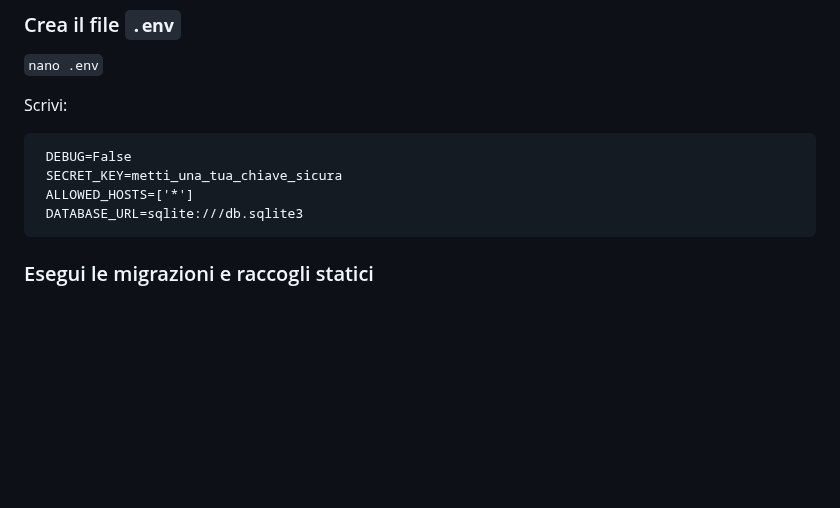
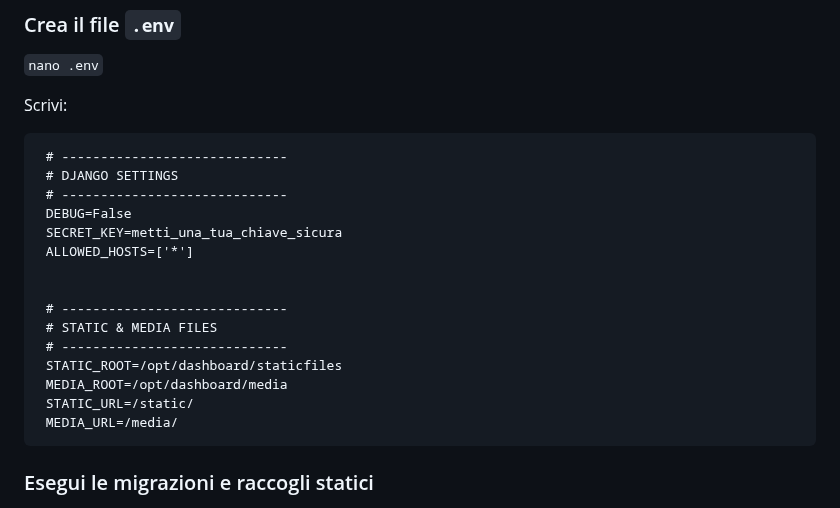
Before and after one commit to turiliffiu/dashboard_project2, a Markdown page: README.md, the part around the change. Drawn GitHub-style; blank space fills up the shorter version.

```diff
--- a/README.md
+++ b/README.md
@@ -109,10 +109,24 @@ Ora la struttura del progetto Django sarà disponibile sul server
 
 Scrivi:
 
+     # -----------------------------
+     # DJANGO SETTINGS
+     # -----------------------------
      DEBUG=False
      SECRET_KEY=metti_una_tua_chiave_sicura
      ALLOWED_HOSTS=['*']
-     DATABASE_URL=sqlite:///db.sqlite3
+
+
+     # -----------------------------
+     # STATIC & MEDIA FILES
+     # -----------------------------
+     STATIC_ROOT=/opt/dashboard/staticfiles
+     MEDIA_ROOT=/opt/dashboard/media
+     STATIC_URL=/static/
+     MEDIA_URL=/media/
+
+
+
 
 ### Esegui le migrazioni e raccogli statici
 `python manage.py migrate` <br>
```
